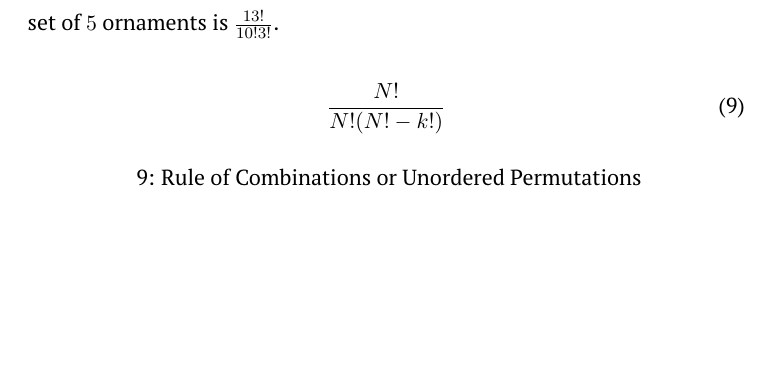
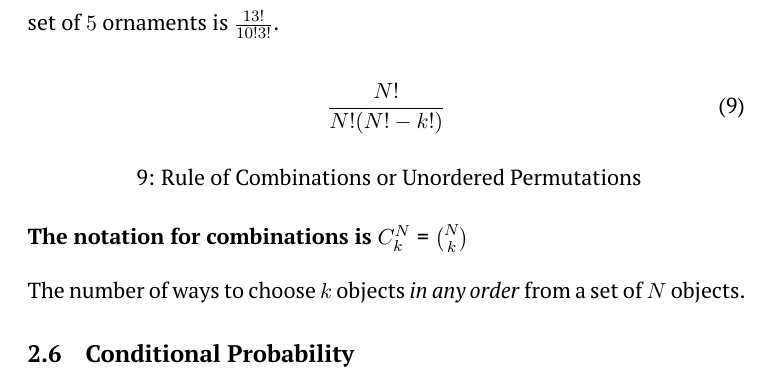
Before and after one commit to bnuh/COMP-ENG-2020-TERM-5, a LaTeX document (ENG5420 Probability and Random Processes.tex): part of page 10 of 10, cut so that both start at the same text, the shorter picture padded with empty space. Compiled offline with pdfLaTeX.

Commit message:
Combinatorics

```diff
--- a/ENG5420 Probability and Random Processes.tex
+++ b/ENG5420 Probability and Random Processes.tex
@@ -290,6 +290,11 @@ There are $3!$ reorderings of the chosen ornaments, implying the total number of
   \caption{Rule of Combinations or Unordered Permutations}
 \end{equ}
 
+\textbf{The notation for combinations is $C^{N}_k$ = ${N}\choose{k}$} \\
+
+The number of ways to choose $k$ objects \textit{in any order} from a set of $N$ objects.
+
+\subsection{Conditional Probability}
 
 
 %%%%%%%%%%%%%%%%%%%%%%%%%%%%%%%%%%%%%%%%%%%%%%%%%
```
